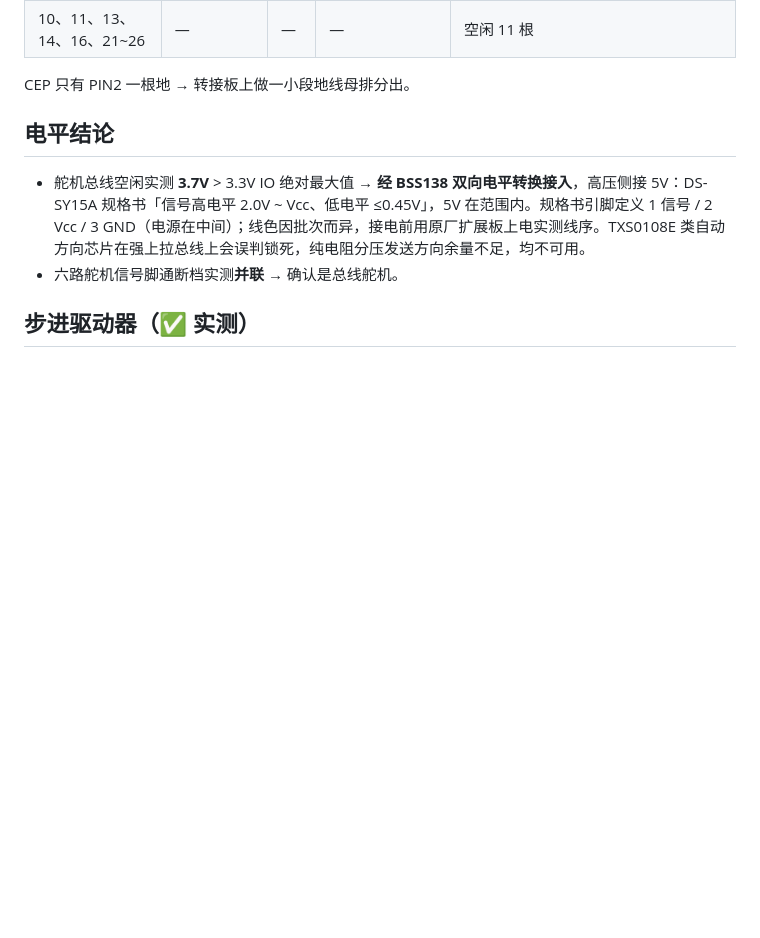
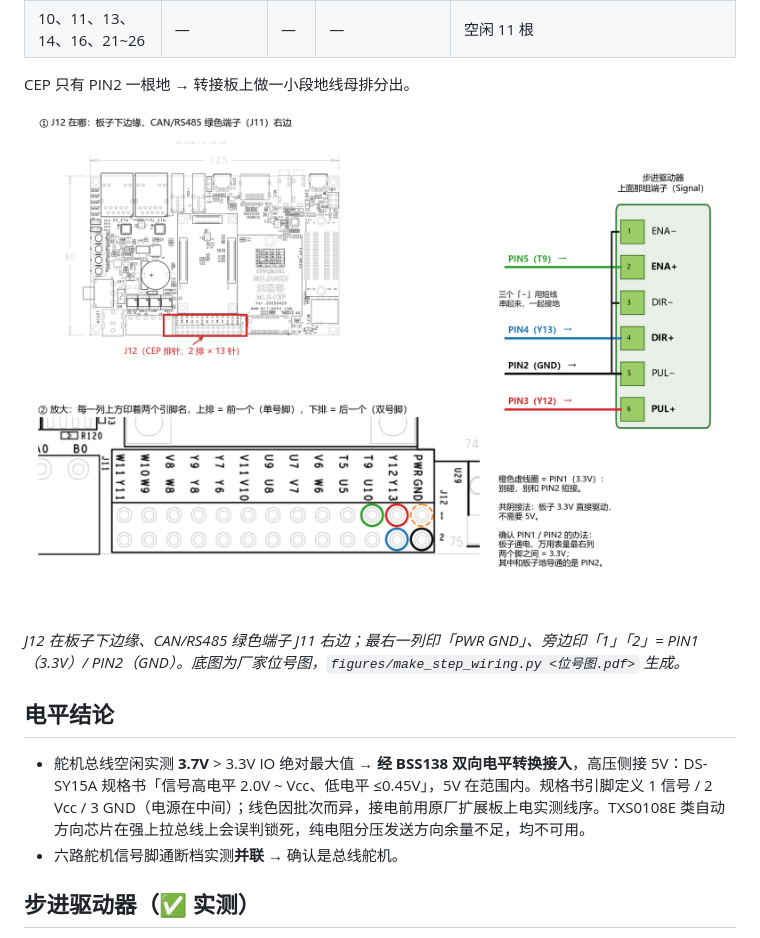
Before and after one commit to pribble/DragonEyeSorter, a Markdown page: docs/硬件与接线.md, the part around the change. GitHub-like rendering; pictures changed too: docs/figures/fig_step_wiring.png (added); blank space fills up the shorter version.

Commit message:
docs: 步进驱动器 4 根信号线到 J12 的接线图（标在厂家位号图上，针位按丝印 PWR/GND、1/2 核对）

```diff
--- a/docs/硬件与接线.md
+++ b/docs/硬件与接线.md
@@ -49,6 +49,10 @@
 | 10、11、13、14、16、21~26 | — | — | — | 空闲 11 根 |
 
 CEP 只有 PIN2 一根地 → 转接板上做一小段地线母排分出。
+
+![步进驱动器接线](figures/fig_step_wiring.png)
+
+*J12 在板子下边缘、CAN/RS485 绿色端子 J11 右边；最右一列印「PWR GND」、旁边印「1」「2」= PIN1（3.3V）/ PIN2（GND）。底图为厂家位号图，`figures/make_step_wiring.py <位号图.pdf>` 生成。*
 
 ## 电平结论
 
```
Also changed, not shown: 1 other file.
